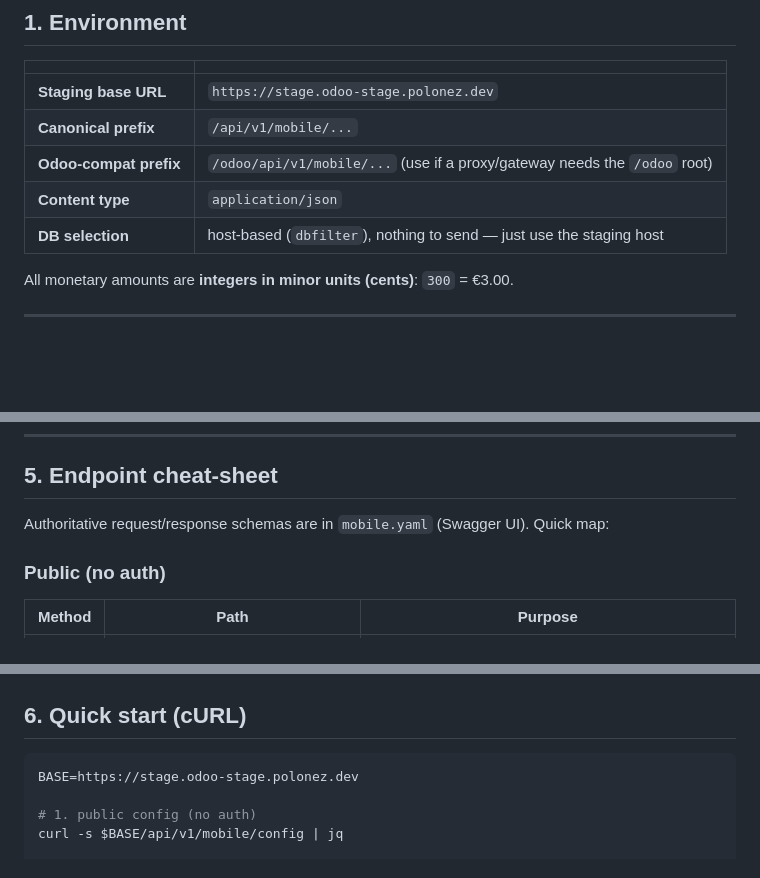
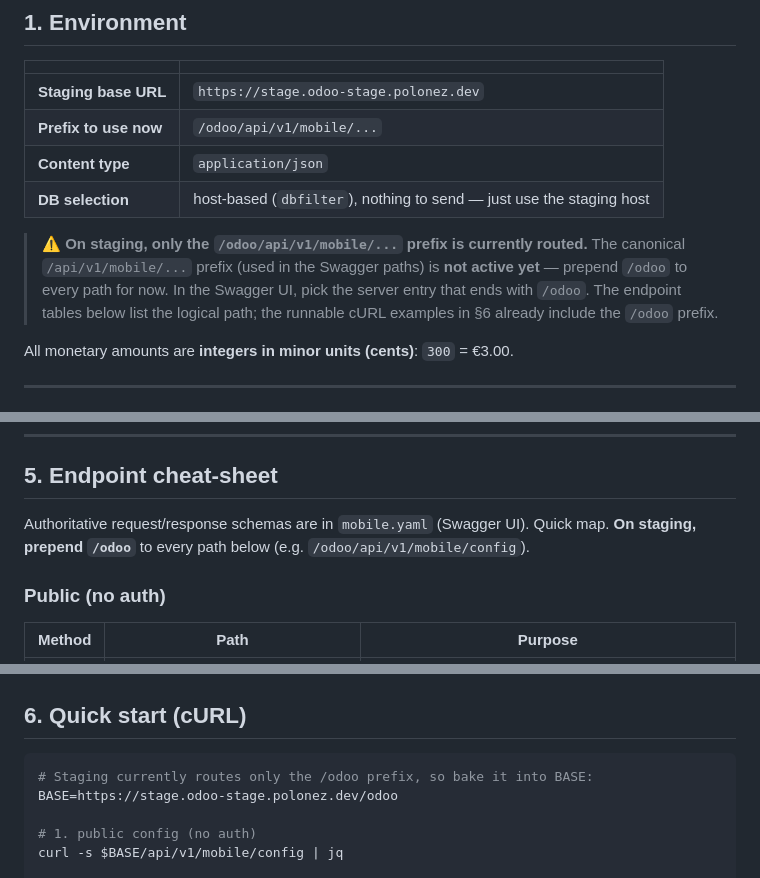
Before and after one commit to shooma/loyalty-backend-swagger, a Markdown page: mobile.md, 3 parts joined by grey strips. GitHub-like rendering; blank space fills up the shorter version.

Commit message:
docs(mobile): note only /odoo/api/v1/mobile prefix is routed on staging

````diff
--- a/mobile.md
+++ b/mobile.md
@@ -18,10 +18,15 @@ on the staging server. The machine-readable contract is the Swagger:
 | | |
 |---|---|
 | **Staging base URL** | `https://stage.odoo-stage.polonez.dev` |
-| **Canonical prefix** | `/api/v1/mobile/...` |
-| **Odoo-compat prefix** | `/odoo/api/v1/mobile/...` (use if a proxy/gateway needs the `/odoo` root) |
+| **Prefix to use now** | `/odoo/api/v1/mobile/...` |
 | **Content type** | `application/json` |
 | **DB selection** | host-based (`dbfilter`), nothing to send — just use the staging host |
+
+> ⚠️ **On staging, only the `/odoo/api/v1/mobile/...` prefix is currently routed.**
+> The canonical `/api/v1/mobile/...` prefix (used in the Swagger paths) is **not
+> active yet** — prepend `/odoo` to every path for now. In the Swagger UI, pick the
+> server entry that ends with `/odoo`. The endpoint tables below list the logical
+> path; the runnable cURL examples in §6 already include the `/odoo` prefix.
 
 All monetary amounts are **integers in minor units (cents)**: `300` = €3.00.
 
@@ -167,7 +172,8 @@ POS team so mobile and POS testing don't collide.
 
 ## 5. Endpoint cheat-sheet
 
-Authoritative request/response schemas are in `mobile.yaml` (Swagger UI). Quick map:
+Authoritative request/response schemas are in `mobile.yaml` (Swagger UI). Quick map.
+**On staging, prepend `/odoo`** to every path below (e.g. `/odoo/api/v1/mobile/config`).
 
 ### Public (no auth)
 | Method | Path | Purpose |
@@ -202,7 +208,8 @@ Authoritative request/response schemas are in `mobile.yaml` (Swagger UI). Quick
 ## 6. Quick start (cURL)
 
 ```bash
-BASE=https://stage.odoo-stage.polonez.dev
+# Staging currently routes only the /odoo prefix, so bake it into BASE:
+BASE=https://stage.odoo-stage.polonez.dev/odoo
 
 # 1. public config (no auth)
 curl -s $BASE/api/v1/mobile/config | jq
````
